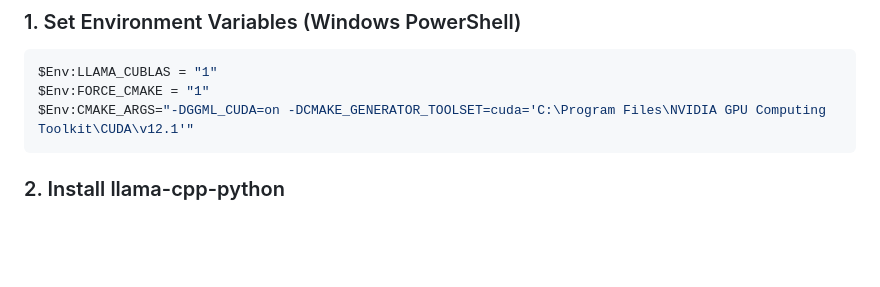
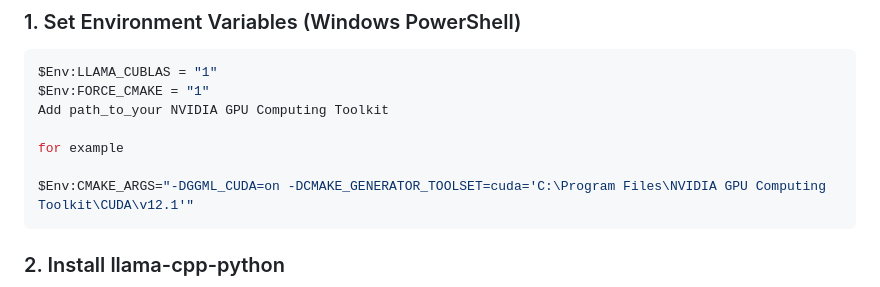
Before and after one commit to takunda2013/Fairscan-Automated-Resume-Scanning-using-CAG, a Markdown page: README.md, the part around the change. Drawn GitHub-style; blank space fills up the shorter version.

````diff
--- a/README.md
+++ b/README.md
@@ -96,6 +96,10 @@ HR review integration with audit trails
 ```powershell
 $Env:LLAMA_CUBLAS = "1"
 $Env:FORCE_CMAKE = "1"
+Add path_to_your NVIDIA GPU Computing Toolkit
+
+for example
+
 $Env:CMAKE_ARGS="-DGGML_CUDA=on -DCMAKE_GENERATOR_TOOLSET=cuda='C:\Program Files\NVIDIA GPU Computing Toolkit\CUDA\v12.1'"
 ```
 
````
